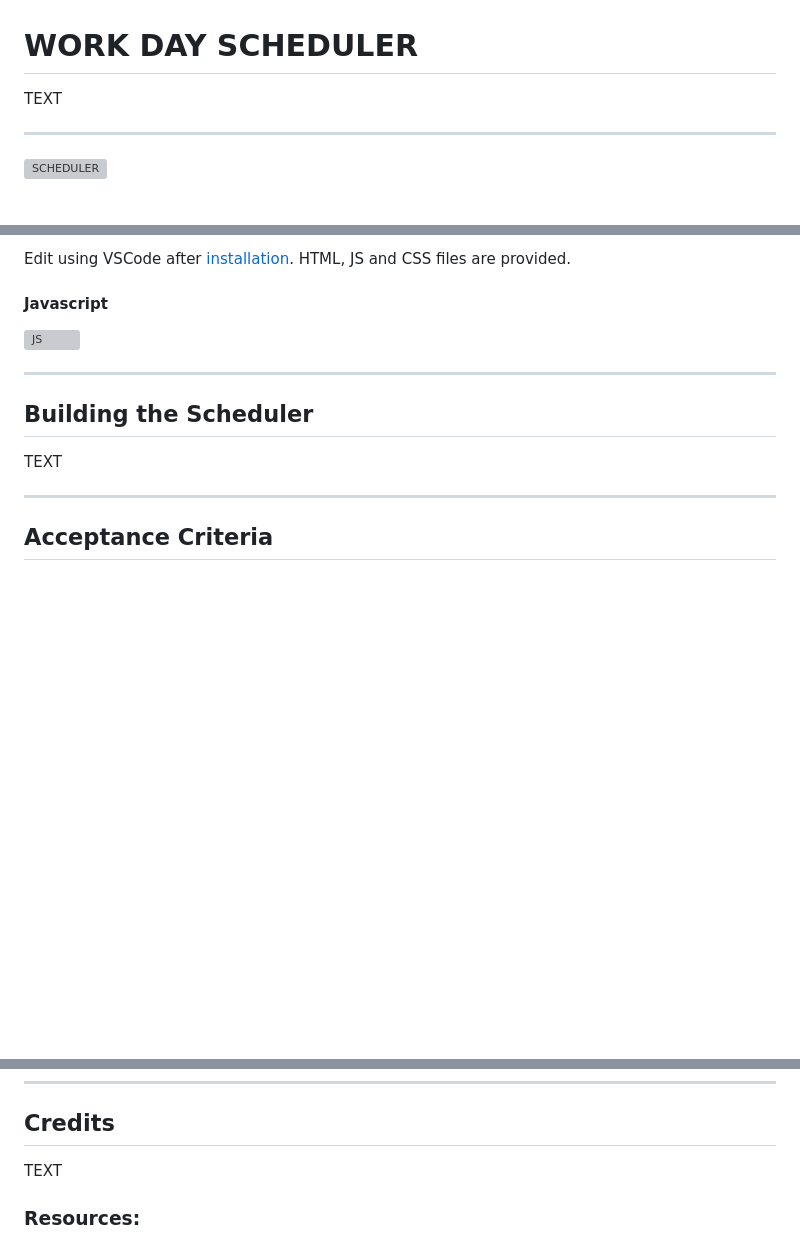
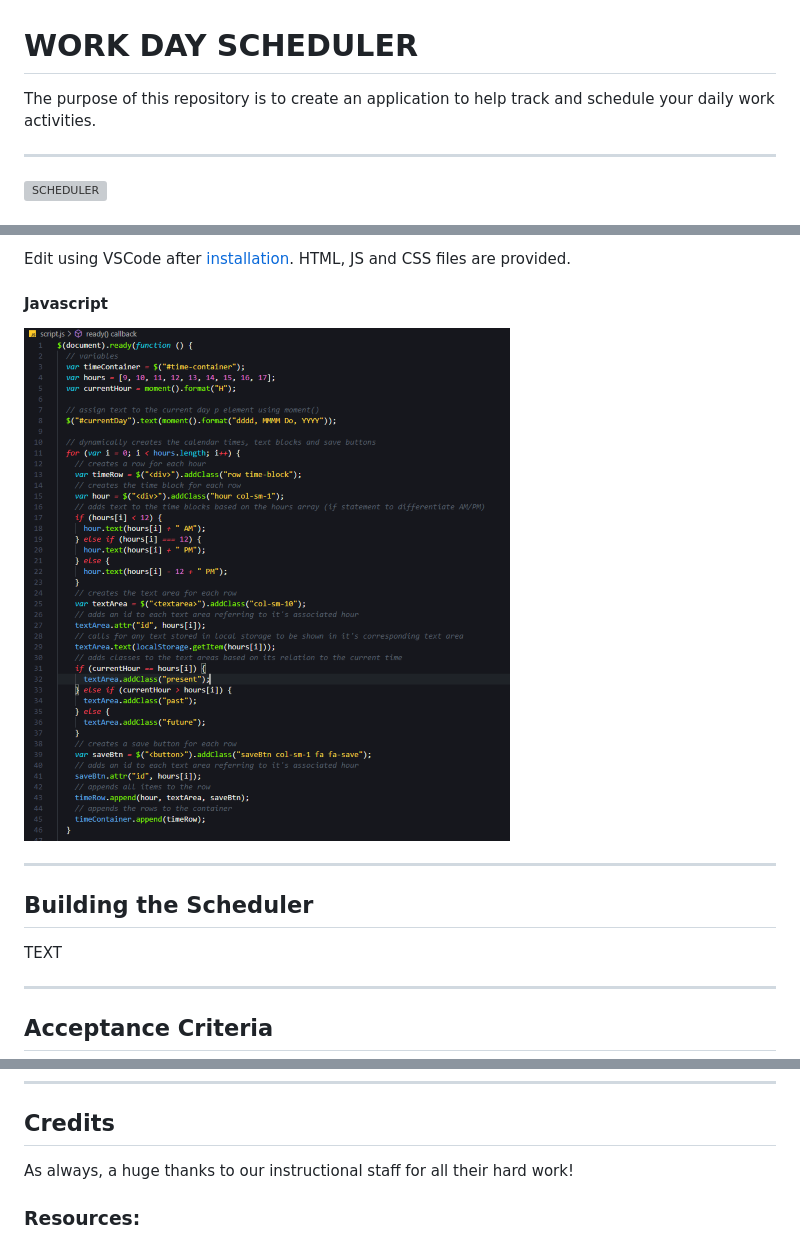
Before and after one commit to aimeecesler/work-day-scheduler, a Markdown page: README.md, 3 parts joined by grey strips. Rendered like a GitHub page; pictures changed too: javascript.png (added); blank space fills up the shorter version; grey boxes are pictures that could not be loaded.

Commit message:
added main paragraph, js image and credits

```diff
--- a/README.md
+++ b/README.md
@@ -1,6 +1,6 @@
 # WORK DAY SCHEDULER
 
-TEXT
+The purpose of this repository is to create an application to help track and schedule your daily work activities.
 
 -----
 
@@ -30,7 +30,7 @@ Edit using VSCode after [installation](#installation). HTML, JS and CSS files ar
 
 #### Javascript
 
-![JS]()
+![JS](javascript.png)
 
 -----
 
@@ -59,7 +59,7 @@ TEXT
 -----
 
 ## Credits
-TEXT
+As always, a huge thanks to our instructional staff for all their hard work!
 
 ### Resources:
 
```
